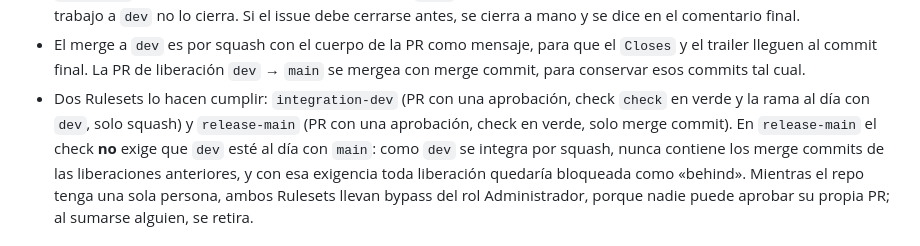
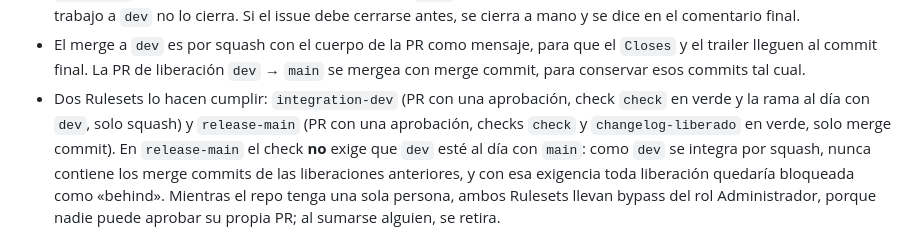
Before and after one commit to G3A/workshop-desarrollo-sw-guiado-por-ia, a Markdown page: AGENTS.md, the part around the change. GitHub-like rendering.

Commit message:
docs: AGENTS.md nombra changelog-liberado entre los checks de release-main
El Ruleset release-main pasa a exigir changelog-liberado ademas de check (se
configura al mergear esta PR, cuando dev ya tiene el job: antes, una PR hacia
main esperaria un check que nunca llega).

Refs #125

Asistido-por-IA: claude-opus-5
Co-Authored-By: Claude Opus 5 (1M context) <noreply@anthropic.com>
Claude-Session: https://claude.ai/code/session_01CypwKTr5ZaTgrKh1uyqAzG

```diff
--- a/AGENTS.md
+++ b/AGENTS.md
@@ -37,8 +37,8 @@ contexto:
   trailer lleguen al commit final. La PR de liberación `dev` → `main` se mergea con merge commit,
   para conservar esos commits tal cual.
 - Dos Rulesets lo hacen cumplir: `integration-dev` (PR con una aprobación, check `check` en verde
-  y la rama al día con `dev`, solo squash) y `release-main` (PR con una aprobación, check en verde,
-  solo merge commit). En `release-main` el check **no** exige que `dev` esté al día con `main`:
+  y la rama al día con `dev`, solo squash) y `release-main` (PR con una aprobación, checks `check` y
+  `changelog-liberado` en verde, solo merge commit). En `release-main` el check **no** exige que `dev` esté al día con `main`:
   como `dev` se integra por squash, nunca contiene los merge commits de las liberaciones
   anteriores, y con esa exigencia toda liberación quedaría bloqueada como «behind». Mientras el
   repo tenga una sola persona, ambos Rulesets llevan bypass del rol Administrador, porque nadie
```
